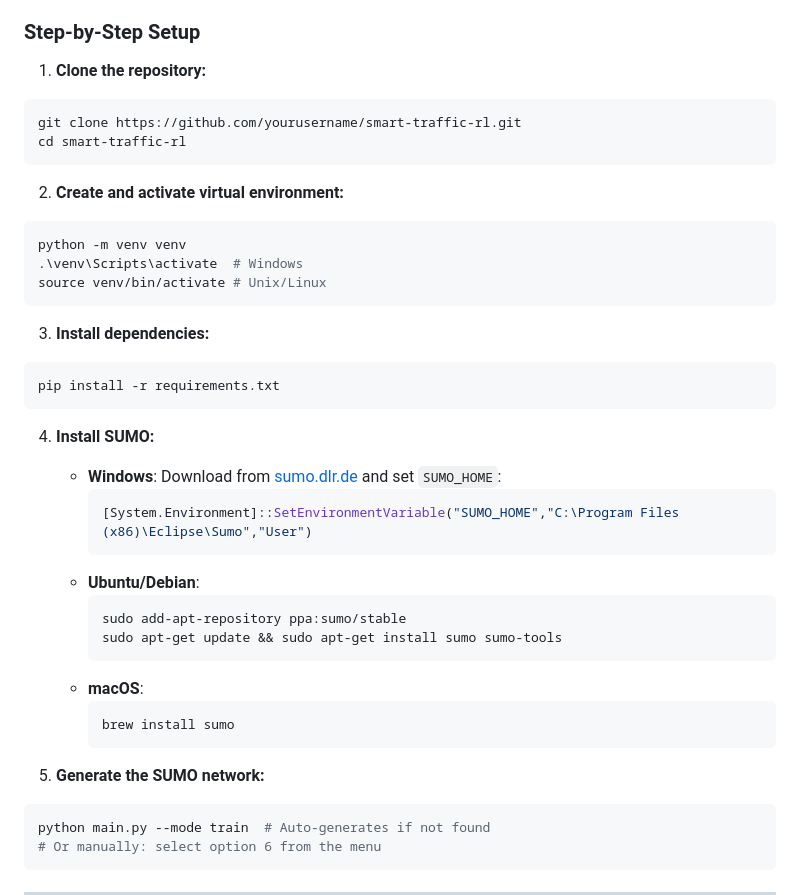
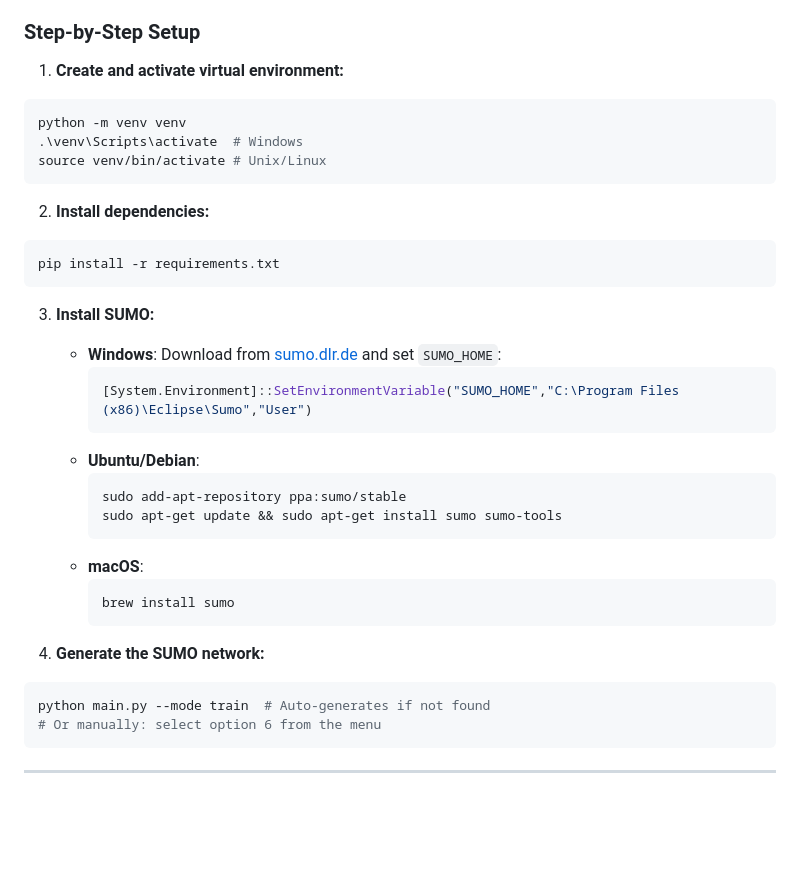
Before and after one commit to Nitin-Saroj1703/smart-traffic-rl, a Markdown page: README.md, the part around the change. GitHub-like rendering; blank space fills up the shorter version.

````diff
--- a/README.md
+++ b/README.md
@@ -74,25 +74,19 @@ smart-traffic-rl/
 
 ### Step-by-Step Setup
 
-1. **Clone the repository:**
-```bash
-git clone https://github.com/yourusername/smart-traffic-rl.git
-cd smart-traffic-rl
-```
-
-2. **Create and activate virtual environment:**
+1. **Create and activate virtual environment:**
 ```bash
 python -m venv venv
 .\venv\Scripts\activate  # Windows
 source venv/bin/activate # Unix/Linux
 ```
 
-3. **Install dependencies:**
+2. **Install dependencies:**
 ```bash
 pip install -r requirements.txt
 ```
 
-4. **Install SUMO:**
+3. **Install SUMO:**
    - **Windows**: Download from [sumo.dlr.de](https://sumo.dlr.de/docs/Downloads.php) and set `SUMO_HOME`:
      ```powershell
      [System.Environment]::SetEnvironmentVariable("SUMO_HOME","C:\Program Files (x86)\Eclipse\Sumo","User")
@@ -107,7 +101,7 @@ pip install -r requirements.txt
      brew install sumo
      ```
 
-5. **Generate the SUMO network:**
+4. **Generate the SUMO network:**
 ```bash
 python main.py --mode train  # Auto-generates if not found
 # Or manually: select option 6 from the menu
````
